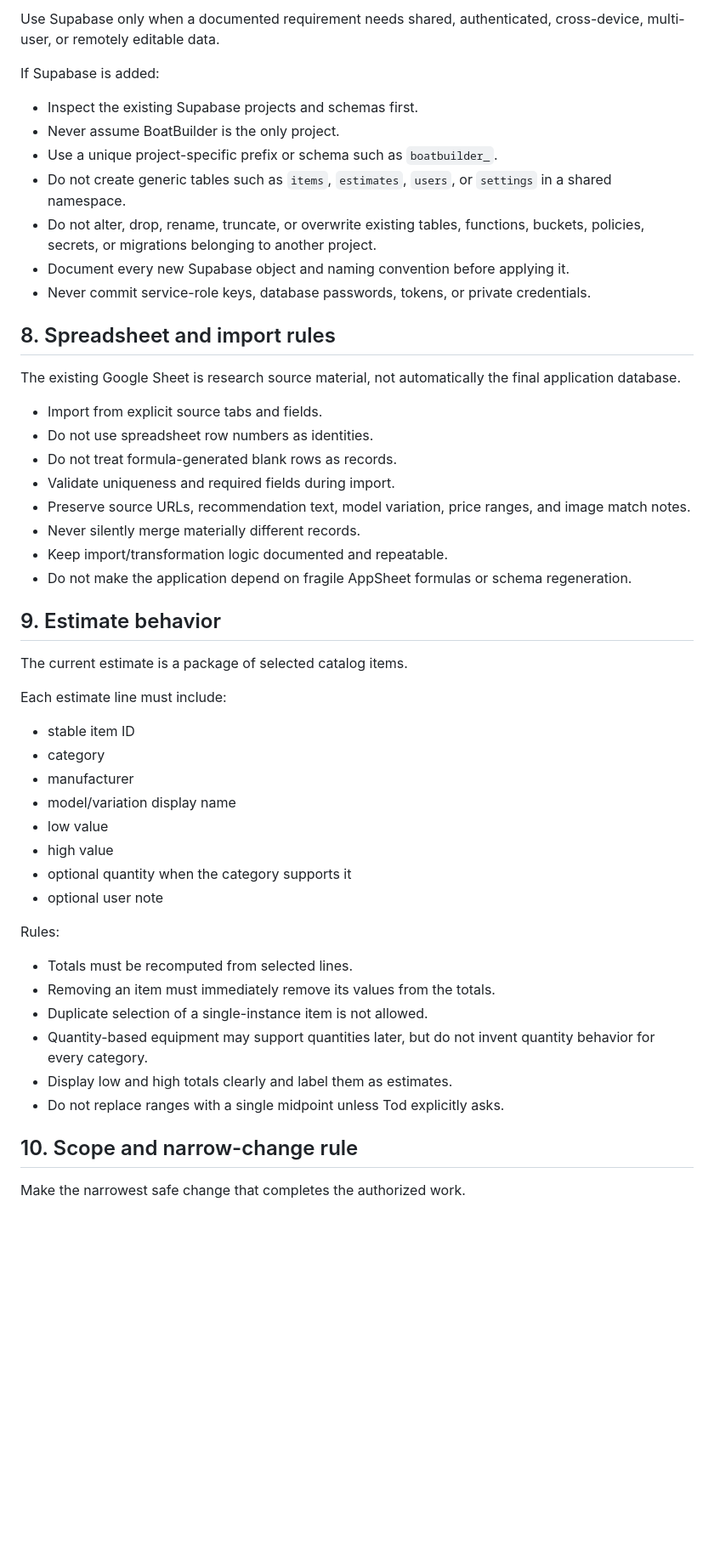
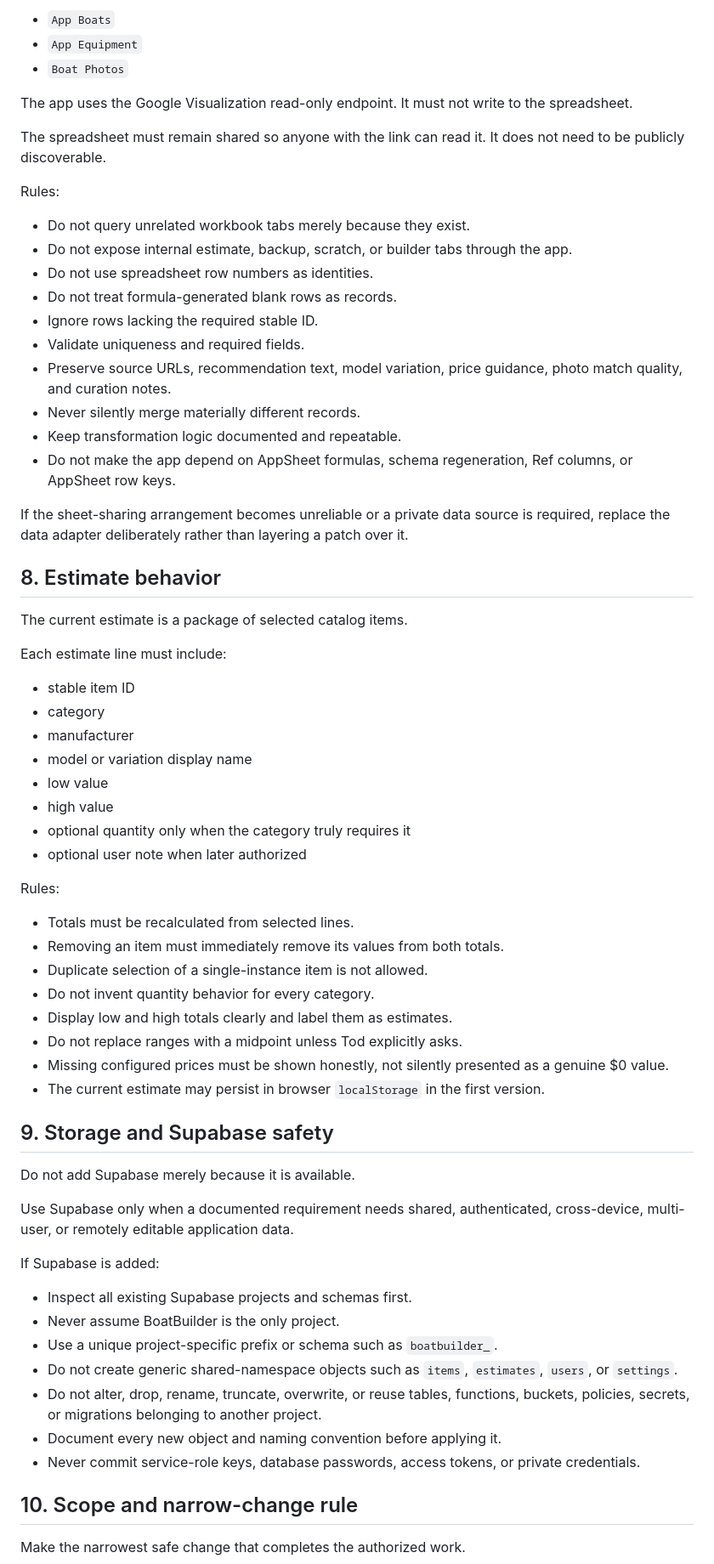
Before and after one commit to tpoirier1969/BoatBuilder, a Markdown page: ProjectRules.md, the part around one of its changes. Shown at 85% size. Drawn GitHub-style; blank space fills up the shorter version.

```diff
--- a/ProjectRules.md
+++ b/ProjectRules.md
@@ -122,30 +138,28 @@ The first working version may use browser `localStorage` for the current estimat
 
-Use Supabase only when a documented requirement needs shared, authenticated, cross-device, multi-user, or remotely editable data.
+- `App Boats`
+- `App Equipment`
+- `Boat Photos`
 
-If Supabase is added:
+The app uses the Google Visualization read-only endpoint. It must not write to the spreadsheet.
 
-- Inspect the existing Supabase projects and schemas first.
-- Never assume BoatBuilder is the only project.
-- Use a unique project-specific prefix or schema such as `boatbuilder_`.
-- Do not create generic tables such as `items`, `estimates`, `users`, or `settings` in a shared namespace.
-- Do not alter, drop, rename, truncate, or overwrite existing tables, functions, buckets, policies, secrets, or migrations belonging to another project.
-- Document every new Supabase object and naming convention before applying it.
-- Never commit service-role keys, database passwords, tokens, or private credentials.
+The spreadsheet must remain shared so anyone with the link can read it. It does not need to be publicly discoverable.
 
-## 8. Spreadsheet and import rules
+Rules:
 
-The existing Google Sheet is research source material, not automatically the final application database.
-
-- Import from explicit source tabs and fields.
+- Do not query unrelated workbook tabs merely because they exist.
+- Do not expose internal estimate, backup, scratch, or builder tabs through the app.
 - Do not use spreadsheet row numbers as identities.
 - Do not treat formula-generated blank rows as records.
-- Validate uniqueness and required fields during import.
-- Preserve source URLs, recommendation text, model variation, price ranges, and image match notes.
+- Ignore rows lacking the required stable ID.
+- Validate uniqueness and required fields.
+- Preserve source URLs, recommendation text, model variation, price guidance, photo match quality, and curation notes.
 - Never silently merge materially different records.
-- Keep import/transformation logic documented and repeatable.
-- Do not make the application depend on fragile AppSheet formulas or schema regeneration.
+- Keep transformation logic documented and repeatable.
+- Do not make the app depend on AppSheet formulas, schema regeneration, Ref columns, or AppSheet row keys.
 
-## 9. Estimate behavior
+If the sheet-sharing arrangement becomes unreliable or a private data source is required, replace the data adapter deliberately rather than layering a patch over it.
+
+## 8. Estimate behavior
 
 The current estimate is a package of selected catalog items.
 
@@ -154,20 +168,38 @@ Each estimate line must include:
 - stable item ID
 - category
 - manufacturer
-- model/variation display name
+- model or variation display name
 - low value
 - high value
-- optional quantity when the category supports it
-- optional user note
+- optional quantity only when the category truly requires it
+- optional user note when later authorized
 
 Rules:
 
-- Totals must be recomputed from selected lines.
-- Removing an item must immediately remove its values from the totals.
+- Totals must be recalculated from selected lines.
+- Removing an item must immediately remove its values from both totals.
 - Duplicate selection of a single-instance item is not allowed.
-- Quantity-based equipment may support quantities later, but do not invent quantity behavior for every category.
+- Do not invent quantity behavior for every category.
 - Display low and high totals clearly and label them as estimates.
-- Do not replace ranges with a single midpoint unless Tod explicitly asks.
+- Do not replace ranges with a midpoint unless Tod explicitly asks.
+- Missing configured prices must be shown honestly, not silently presented as a genuine $0 value.
+- The current estimate may persist in browser `localStorage` in the first version.
+
+## 9. Storage and Supabase safety
+
+Do not add Supabase merely because it is available.
+
+Use Supabase only when a documented requirement needs shared, authenticated, cross-device, multi-user, or remotely editable application data.
+
+If Supabase is added:
+
+- Inspect all existing Supabase projects and schemas first.
+- Never assume BoatBuilder is the only project.
+- Use a unique project-specific prefix or schema such as `boatbuilder_`.
+- Do not create generic shared-namespace objects such as `items`, `estimates`, `users`, or `settings`.
+- Do not alter, drop, rename, truncate, overwrite, or reuse tables, functions, buckets, policies, secrets, or migrations belonging to another project.
+- Document every new object and naming convention before applying it.
+- Never commit service-role keys, database passwords, access tokens, or private credentials.
 
 ## 10. Scope and narrow-change rule
 
```
Also changed, not shown: other parts of ProjectRules.md (+76 -58 lines).
